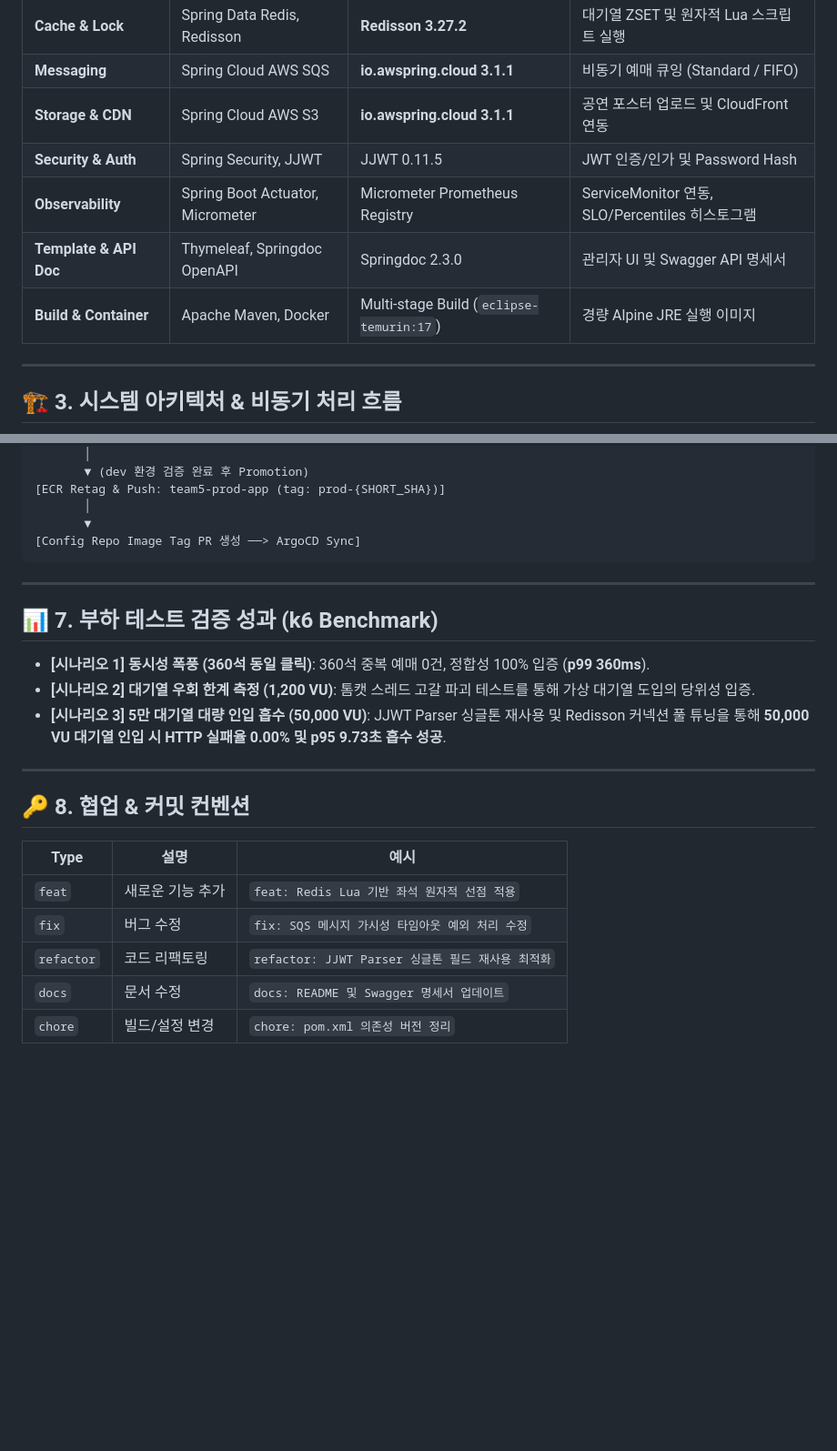
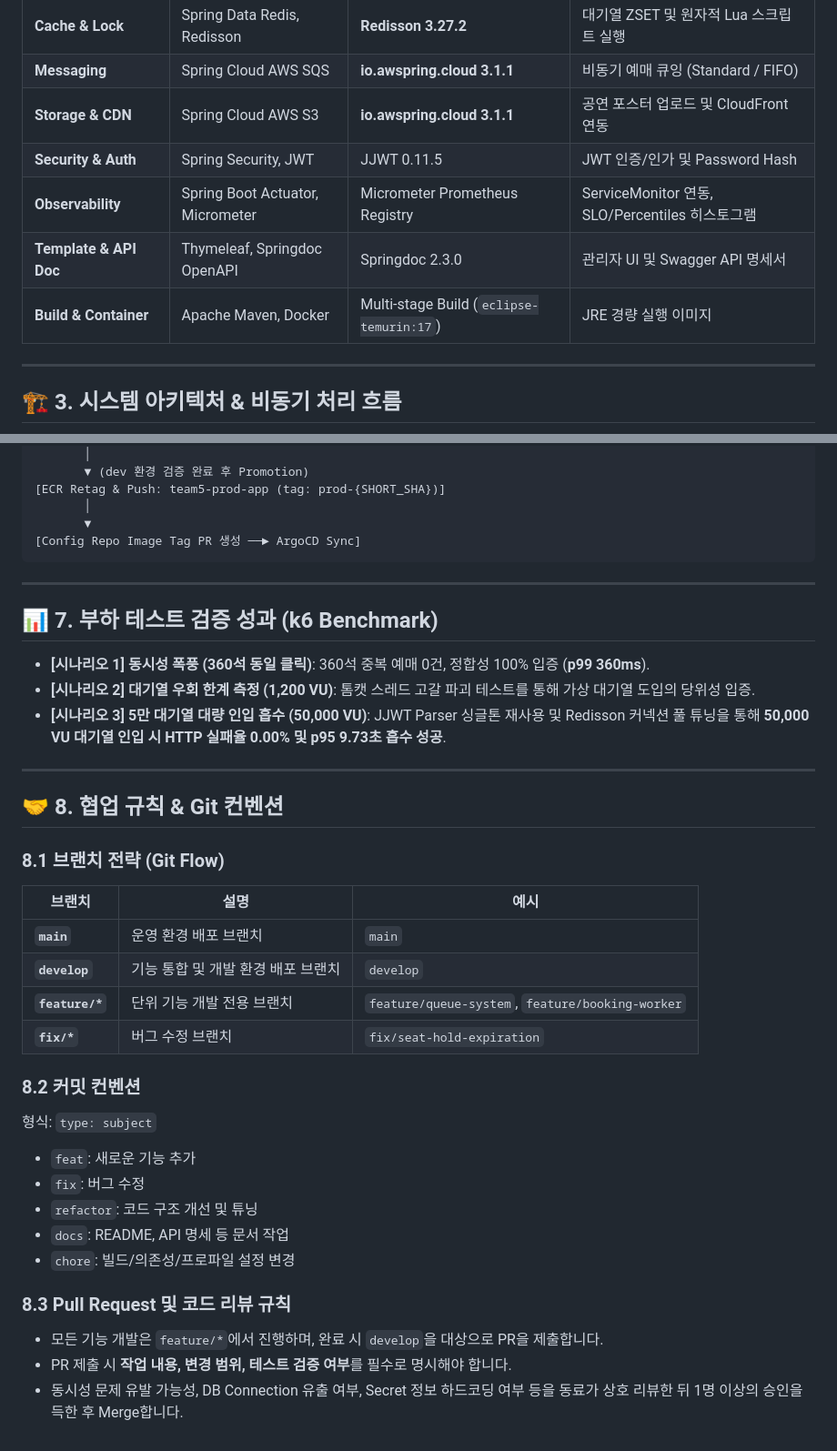
Before and after one commit to CLD-05/team5-ticket-app, a Markdown page: README.md, 2 parts joined by grey strips. Shown at 91% size. GitHub-like rendering; blank space fills up the shorter version.

Commit message:
docs: README.md 기존 협업/패키지 명세와 신규 아키텍처/벤치마크 통합 및 최적화

````diff
--- a/README.md
+++ b/README.md
@@ -26,10 +26,10 @@
 | **Cache & Lock** | Spring Data Redis, Redisson | **Redisson 3.27.2** | 대기열 ZSET 및 원자적 Lua 스크립트 실행 |
 | **Messaging** | Spring Cloud AWS SQS | **io.awspring.cloud 3.1.1** | 비동기 예매 큐잉 (Standard / FIFO) |
 | **Storage & CDN** | Spring Cloud AWS S3 | **io.awspring.cloud 3.1.1** | 공연 포스터 업로드 및 CloudFront 연동 |
-| **Security & Auth** | Spring Security, JJWT | JJWT 0.11.5 | JWT 인증/인가 및 Password Hash |
+| **Security & Auth** | Spring Security, JWT | JJWT 0.11.5 | JWT 인증/인가 및 Password Hash |
 | **Observability** | Spring Boot Actuator, Micrometer | Micrometer Prometheus Registry | ServiceMonitor 연동, SLO/Percentiles 히스토그램 |
 | **Template & API Doc** | Thymeleaf, Springdoc OpenAPI | Springdoc 2.3.0 | 관리자 UI 및 Swagger API 명세서 |
-| **Build & Container** | Apache Maven, Docker | Multi-stage Build (`eclipse-temurin:17`) | 경량 Alpine JRE 실행 이미지 |
+| **Build & Container** | Apache Maven, Docker | Multi-stage Build (`eclipse-temurin:17`) | JRE 경량 실행 이미지 |
 
 ---
 
@@ -132,7 +142,7 @@ App 저장소는 GitHub Actions 파이프라인을 통해 ECR 이미지 빌드
 [ECR Retag & Push: team5-prod-app (tag: prod-{SHORT_SHA})]
        │
        ▼
-[Config Repo Image Tag PR 생성 ──> ArgoCD Sync]
+[Config Repo Image Tag PR 생성 ──► ArgoCD Sync]
 ```
 
 ---
@@ -145,12 +155,25 @@ App 저장소는 GitHub Actions 파이프라인을 통해 ECR 이미지 빌드
 
 ---
 
-## 🔑 8. 협업 & 커밋 컨벤션
+## 🤝 8. 협업 규칙 & Git 컨벤션
 
-| Type | 설명 | 예시 |
+### 8.1 브랜치 전략 (Git Flow)
+| 브랜치 | 설명 | 예시 |
 |---|---|---|
-| `feat` | 새로운 기능 추가 | `feat: Redis Lua 기반 좌석 원자적 선점 적용` |
-| `fix` | 버그 수정 | `fix: SQS 메시지 가시성 타임아웃 예외 처리 수정` |
-| `refactor` | 코드 리팩토링 | `refactor: JJWT Parser 싱글톤 필드 재사용 최적화` |
-| `docs` | 문서 수정 | `docs: README 및 Swagger 명세서 업데이트` |
-| `chore` | 빌드/설정 변경 | `chore: pom.xml 의존성 버전 정리` |
+| **`main`** | 운영 환경 배포 브랜치 | `main` |
+| **`develop`** | 기능 통합 및 개발 환경 배포 브랜치 | `develop` |
+| **`feature/*`** | 단위 기능 개발 전용 브랜치 | `feature/queue-system`, `feature/booking-worker` |
+| **`fix/*`** | 버그 수정 브랜치 | `fix/seat-hold-expiration` |
+
+### 8.2 커밋 컨벤션
+형식: `type: subject`
+- `feat`: 새로운 기능 추가
+- `fix`: 버그 수정
+- `refactor`: 코드 구조 개선 및 튜닝
+- `docs`: README, API 명세 등 문서 작업
+- `chore`: 빌드/의존성/프로파일 설정 변경
+
+### 8.3 Pull Request 및 코드 리뷰 규칙
+- 모든 기능 개발은 `feature/*`에서 진행하며, 완료 시 `develop`을 대상으로 PR을 제출합니다.
+- PR 제출 시 **작업 내용, 변경 범위, 테스트 검증 여부**를 필수로 명시해야 합니다.
+- 동시성 문제 유발 가능성, DB Connection 유출 여부, Secret 정보 하드코딩 여부 등을 동료가 상호 리뷰한 뒤 1명 이상의 승인을 득한 후 Merge합니다.
````
Also changed, not shown: other parts of README.md (+17 -7 lines).
